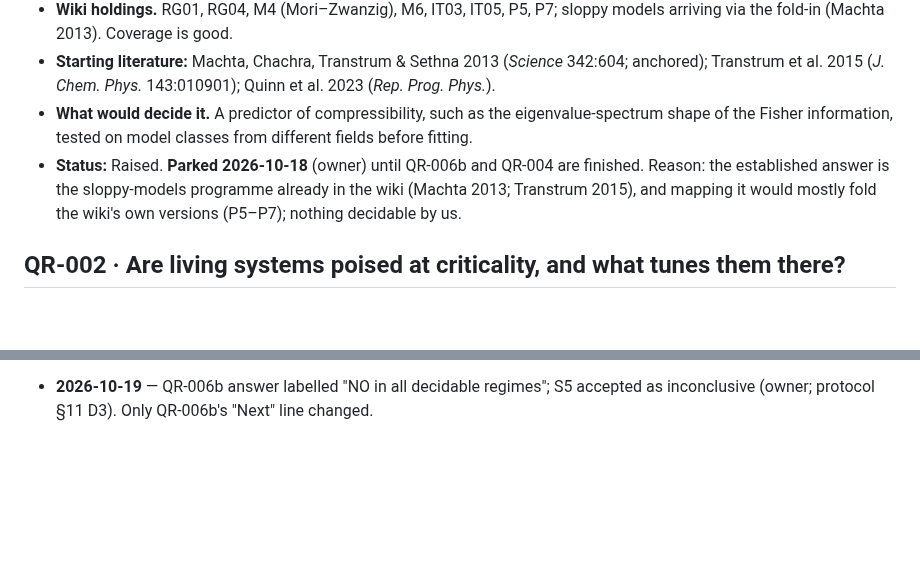
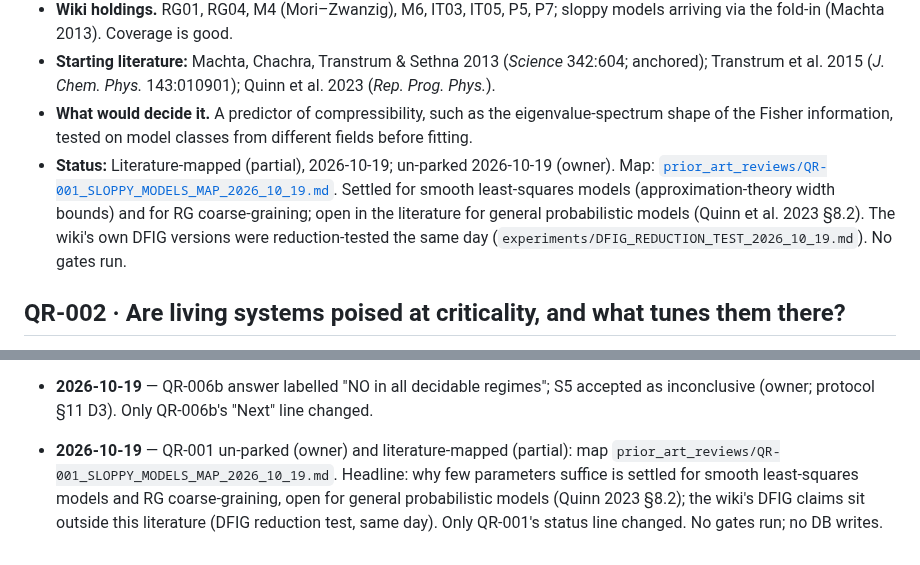
Before and after one commit to IanD25/ds-wiki-transformer, a Markdown page: docs/QUESTIONS_RAISED_LOG.md, 2 parts joined by grey strips. Drawn GitHub-style; blank space fills up the shorter version.

Commit message:
QR-001 un-parked and literature-mapped (partial); log status and changelog
Co-Authored-By: Claude Opus 5.5 <noreply@anthropic.com>

```diff
--- a/docs/QUESTIONS_RAISED_LOG.md
+++ b/docs/QUESTIONS_RAISED_LOG.md
@@ -128,7 +128,7 @@
 - **Wiki holdings.** RG01, RG04, M4 (Mori–Zwanzig), M6, IT03, IT05, P5, P7; sloppy models arriving via the fold-in (Machta 2013). Coverage is good.
 - **Starting literature:** Machta, Chachra, Transtrum & Sethna 2013 (*Science* 342:604; anchored); Transtrum et al. 2015 (*J. Chem. Phys.* 143:010901); Quinn et al. 2023 (*Rep. Prog. Phys.*).
 - **What would decide it.** A predictor of compressibility, such as the eigenvalue-spectrum shape of the Fisher information, tested on model classes from different fields before fitting.
-- **Status:** Raised. **Parked 2026-10-18** (owner) until QR-006b and QR-004 are finished. Reason: the established answer is the sloppy-models programme already in the wiki (Machta 2013; Transtrum 2015), and mapping it would mostly fold the wiki's own versions (P5–P7); nothing decidable by us.
+- **Status:** Literature-mapped (partial), 2026-10-19; un-parked 2026-10-19 (owner). Map: [`prior_art_reviews/QR-001_SLOPPY_MODELS_MAP_2026_10_19.md`](prior_art_reviews/QR-001_SLOPPY_MODELS_MAP_2026_10_19.md). Settled for smooth least-squares models (approximation-theory width bounds) and for RG coarse-graining; open in the literature for general probabilistic models (Quinn et al. 2023 §8.2). The wiki's own DFIG versions were reduction-tested the same day (`experiments/DFIG_REDUCTION_TEST_2026_10_19.md`). No gates run.
 
 ## QR-002 · Are living systems poised at criticality, and what tunes them there?
 
@@ -265,3 +265,4 @@
   Found 27 wiki errors or needed qualifications, none applied (proposed tag `emergent-read-as-classical`). Only QR-005's holdings, gaps, status and next lines changed. No gates run; no DB writes.
 - **2026-10-19** — QR-006b confirmatory run (primary analysis): controls pass; NO in S1, S2, S3 and SM; S4 undetectable; S5 inconclusive (`experiments/QR006B_CONFIRMATORY_RESULTS_2026_10_19.md`). The post-hoc lead-time audit finds a causal-detrending artefact (`experiments/QR006B_LEADTIME_AUDIT_2026_10_19.md`). Only QR-006b's status and "Next" lines changed; nothing promoted.
 - **2026-10-19** — QR-006b answer labelled "NO in all decidable regimes"; S5 accepted as inconclusive (owner; protocol §11 D3). Only QR-006b's "Next" line changed.
+- **2026-10-19** — QR-001 un-parked (owner) and literature-mapped (partial): map `prior_art_reviews/QR-001_SLOPPY_MODELS_MAP_2026_10_19.md`. Headline: why few parameters suffice is settled for smooth least-squares models and RG coarse-graining, open for general probabilistic models (Quinn 2023 §8.2); the wiki's DFIG claims sit outside this literature (DFIG reduction test, same day). Only QR-001's status line changed. No gates run; no DB writes.
```
Also changed, not shown: docs/prior_art_reviews/QR-001_SLOPPY_MODELS_MAP_2026_10_19.md (added, +103 -0 lines).
